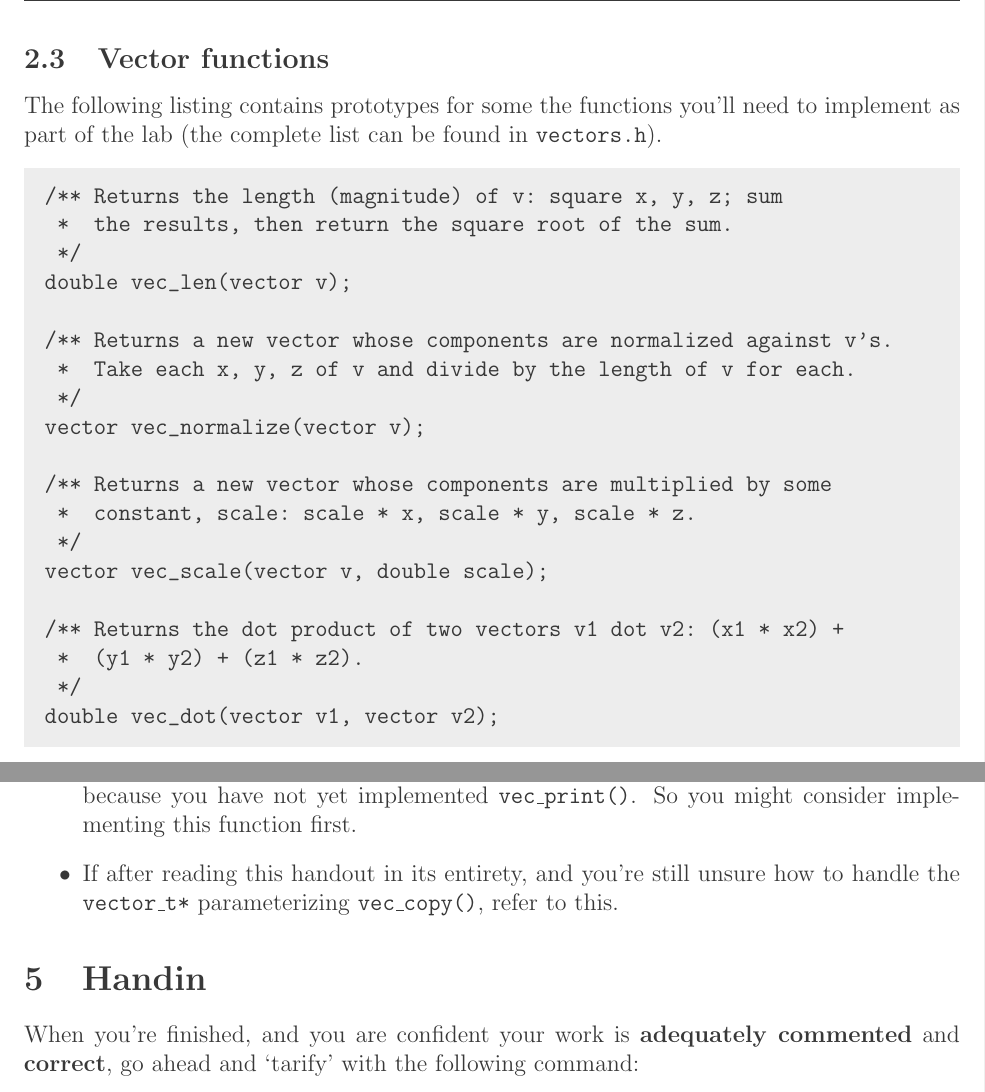
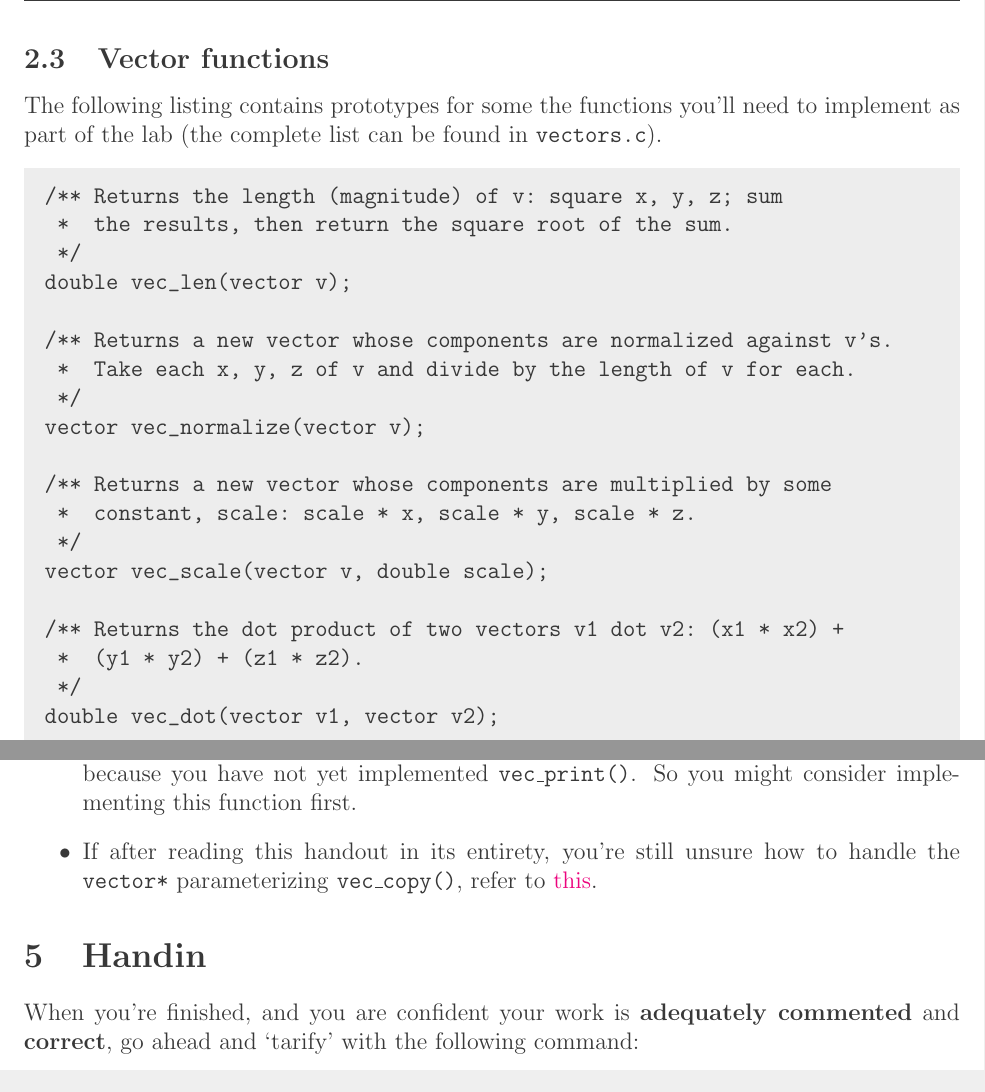
Before and after one commit to takumib/cpsc210-labs, a LaTeX document (labs/lab4/lab4.tex): two parts of pages 3 and 4 of 4, joined at a grey line, cut so that both start at the same text. Compiled offline with pdfLaTeX.

Commit message:
additional tweaks

```diff
--- a/labs/lab4/lab4.tex
+++ b/labs/lab4/lab4.tex
@@ -113,7 +113,7 @@ Here, because \texttt{info} is pointer to a struct, we use C's \texttt{->} opera
 \newpage
 \subsection{Vector functions}
 
-The following listing contains prototypes for some the functions you'll need to implement as part of the lab (the complete list can be found in \texttt{vectors.h}).
+The following listing contains prototypes for some the functions you'll need to implement as part of the lab (the complete list can be found in \texttt{vectors.c}).
 
 \begin{mdframed}[backgroundcolor=light-gray, innerleftmargin=10, innertopmargin=1,innerbottommargin=1,linecolor=light-gray]
 \begin{lstlisting}
@@ -164,7 +165,7 @@ v1 + v2 = :    3.000    1.000    9.000
 \item There are 4 whitespaces separating output of each vector component in the expected output.
 \item Printing a double with \texttt{\%.3f} in your format string limits the number of trailing decimal places to 3.
 \item When you first run the test driver, you'll likely see very little output. This is probably because you have not yet implemented \texttt{vec\_print()}. So you might consider implementing this function first.
-\item If after reading this handout in its entirety, and you're still unsure how to handle the \texttt{vector\_t*} parameterizing \texttt{vec\_copy()}, refer to this.
+\item If after reading this handout in its entirety, you're still unsure how to handle the \texttt{vector*} parameterizing \texttt{vec\_copy()}, refer to \href{http://www.cs.usfca.edu/~wolber/SoftwareDev/C/CStructs.htm}{this}.
 \end{itemize}
 
 \section{Handin}
```
Also changed, not shown: labs/lab4/lab4.tex (1 more changed lines).
